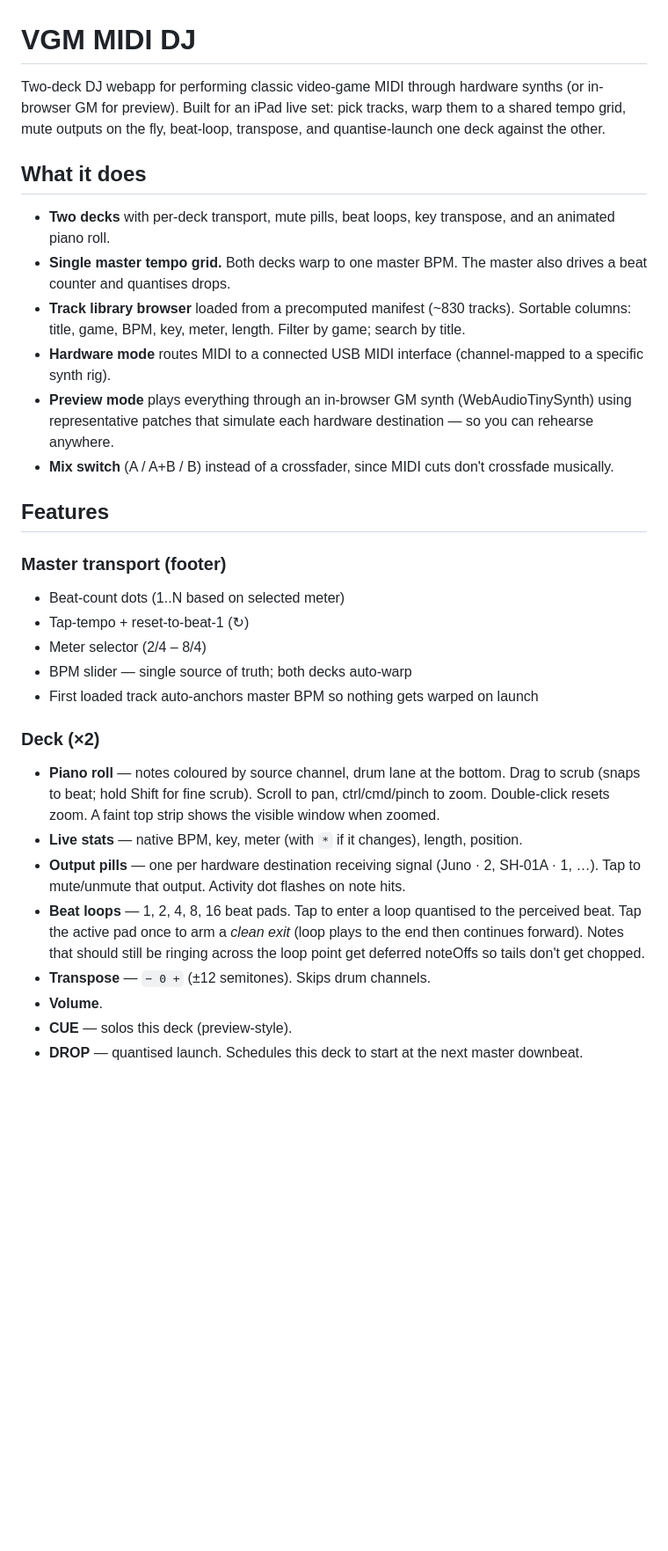
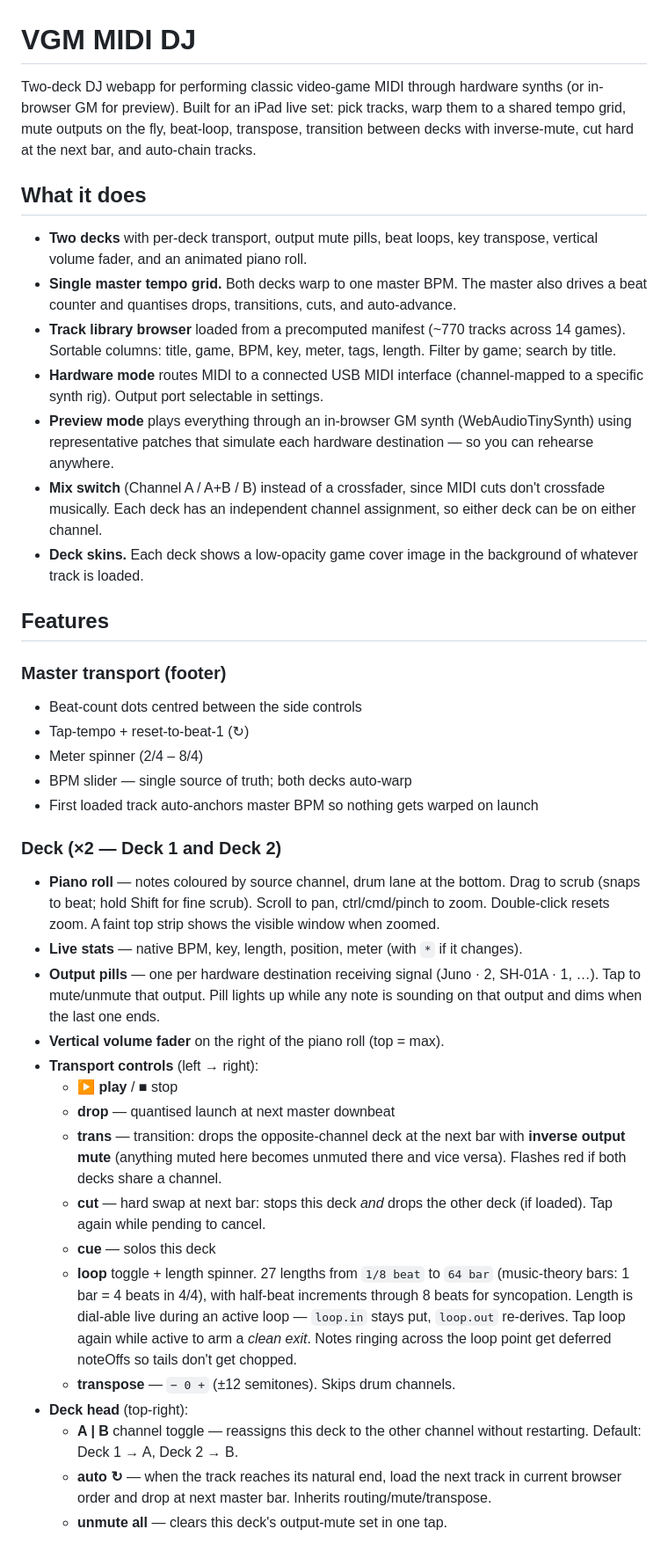
Before and after one commit to MidiSlave/vgm-midi-dj, a Markdown page: README.md, the part around one of its changes. Shown at 88% size. Rendered like a GitHub page; blank space fills up the shorter version.

```diff
--- a/README.md
+++ b/README.md
@@ -1,31 +1,41 @@
 # VGM MIDI DJ
 
-Two-deck DJ webapp for performing classic video-game MIDI through hardware synths (or in-browser GM for preview). Built for an iPad live set: pick tracks, warp them to a shared tempo grid, mute outputs on the fly, beat-loop, transpose, and quantise-launch one deck against the other.
+Two-deck DJ webapp for performing classic video-game MIDI through hardware synths (or in-browser GM for preview). Built for an iPad live set: pick tracks, warp them to a shared tempo grid, mute outputs on the fly, beat-loop, transpose, transition between decks with inverse-mute, cut hard at the next bar, and auto-chain tracks.
 
 ## What it does
 
-- **Two decks** with per-deck transport, mute pills, beat loops, key transpose, and an animated piano roll.
-- **Single master tempo grid.** Both decks warp to one master BPM. The master also drives a beat counter and quantises drops.
-- **Track library browser** loaded from a precomputed manifest (~830 tracks). Sortable columns: title, game, BPM, key, meter, length. Filter by game; search by title.
-- **Hardware mode** routes MIDI to a connected USB MIDI interface (channel-mapped to a specific synth rig).
+- **Two decks** with per-deck transport, output mute pills, beat loops, key transpose, vertical volume fader, and an animated piano roll.
+- **Single master tempo grid.** Both decks warp to one master BPM. The master also drives a beat counter and quantises drops, transitions, cuts, and auto-advance.
+- **Track library browser** loaded from a precomputed manifest (~770 tracks across 14 games). Sortable columns: title, game, BPM, key, meter, tags, length. Filter by game; search by title.
+- **Hardware mode** routes MIDI to a connected USB MIDI interface (channel-mapped to a specific synth rig). Output port selectable in settings.
 - **Preview mode** plays everything through an in-browser GM synth (WebAudioTinySynth) using representative patches that simulate each hardware destination — so you can rehearse anywhere.
-- **Mix switch** (A / A+B / B) instead of a crossfader, since MIDI cuts don't crossfade musically.
+- **Mix switch** (Channel A / A+B / B) instead of a crossfader, since MIDI cuts don't crossfade musically. Each deck has an independent channel assignment, so either deck can be on either channel.
+- **Deck skins.** Each deck shows a low-opacity game cover image in the background of whatever track is loaded.
 
 ## Features
 
 ### Master transport (footer)
-- Beat-count dots (1..N based on selected meter)
+- Beat-count dots centred between the side controls
 - Tap-tempo + reset-to-beat-1 (↻)
-- Meter selector (2/4 – 8/4)
+- Meter spinner (2/4 – 8/4)
 - BPM slider — single source of truth; both decks auto-warp
 - First loaded track auto-anchors master BPM so nothing gets warped on launch
 
-### Deck (×2)
+### Deck (×2 — Deck 1 and Deck 2)
 - **Piano roll** — notes coloured by source channel, drum lane at the bottom. Drag to scrub (snaps to beat; hold Shift for fine scrub). Scroll to pan, ctrl/cmd/pinch to zoom. Double-click resets zoom. A faint top strip shows the visible window when zoomed.
-- **Live stats** — native BPM, key, meter (with `*` if it changes), length, position.
-- **Output pills** — one per hardware destination receiving signal (Juno · 2, SH-01A · 1, …). Tap to mute/unmute that output. Activity dot flashes on note hits.
-- **Beat loops** — 1, 2, 4, 8, 16 beat pads. Tap to enter a loop quantised to the perceived beat. Tap the active pad once to arm a *clean exit* (loop plays to the end then continues forward). Notes that should still be ringing across the loop point get deferred noteOffs so tails don't get chopped.
-- **Transpose** — `− 0 +` (±12 semitones). Skips drum channels.
-- **Volume**.
-- **CUE** — solos this deck (preview-style).
-- **DROP** — quantised launch. Schedules this deck to start at the next master downbeat.
+- **Live stats** — native BPM, key, length, position, meter (with `*` if it changes).
+- **Output pills** — one per hardware destination receiving signal (Juno · 2, SH-01A · 1, …). Tap to mute/unmute that output. Pill lights up while any note is sounding on that output and dims when the last one ends.
+- **Vertical volume fader** on the right of the piano roll (top = max).
+- **Transport controls** (left → right):
+  - **▶ play** / ■ stop
+  - **drop** — quantised launch at next master downbeat
+  - **trans** — transition: drops the opposite-channel deck at the next bar with **inverse output mute** (anything muted here becomes unmuted there and vice versa). Flashes red if both decks share a channel.
+  - **cut** — hard swap at next bar: stops this deck *and* drops the other deck (if loaded). Tap again while pending to cancel.
+  - **cue** — solos this deck
+  - **loop** toggle + length spinner. 27 lengths from `1/8 beat` to `64 bar` (music-theory bars: 1 bar = 4 beats in 4/4), with half-beat increments through 8 beats for syncopation. Length is dial-able live during an active loop — `loop.in` stays put, `loop.out` re-derives. Tap loop again while active to arm a *clean exit*. Notes ringing across the loop point get deferred noteOffs so tails don't get chopped.
+  - **transpose** — `− 0 +` (±12 semitones). Skips drum channels.
+- **Deck head** (top-right):
+  - **A | B** channel toggle — reassigns this deck to the other channel without restarting. Default: Deck 1 → A, Deck 2 → B.
+  - **auto ↻** — when the track reaches its natural end, load the next track in current browser order and drop at next master bar. Inherits routing/mute/transpose.
+  - **unmute all** — clears this deck's output-mute set in one tap.
+
```
Also changed, not shown: other parts of README.md (+38 -14 lines).
